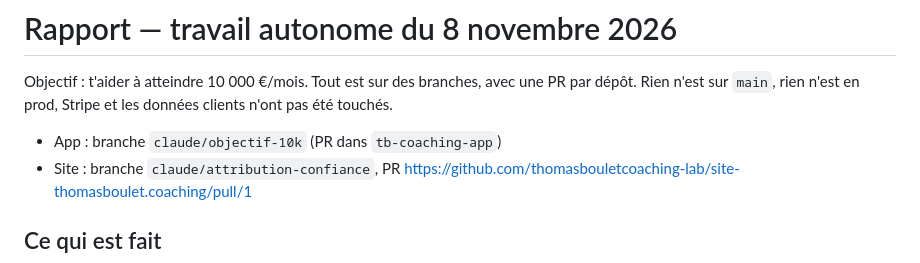
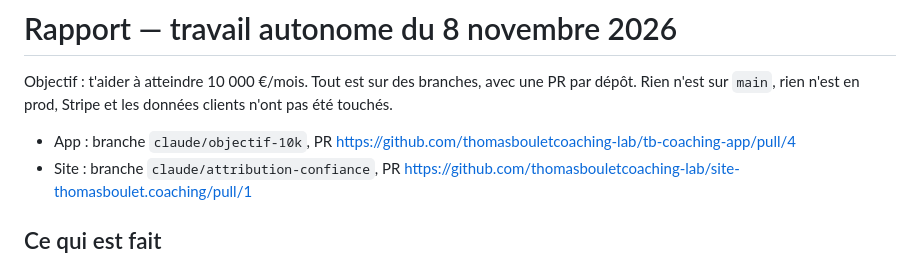
Before and after one commit to thomasbouletcoaching-lab/tb-coaching-app, a Markdown page: REPORT.md, the part around the change. Rendered like a GitHub page.

Commit message:
Rapport : lien de la PR
Co-Authored-By: Claude Opus 5.5 <noreply@anthropic.com>
Claude-Session: https://claude.ai/code/session_01TQrfFG5kB9PuXMBbXDh3KQ

```diff
--- a/REPORT.md
+++ b/REPORT.md
@@ -2,7 +2,7 @@
 
 Objectif : t'aider à atteindre 10 000 €/mois. Tout est sur des branches, avec une PR par dépôt. Rien n'est sur `main`, rien n'est en prod, Stripe et les données clients n'ont pas été touchés.
 
-- App : branche `claude/objectif-10k` (PR dans `tb-coaching-app`)
+- App : branche `claude/objectif-10k`, PR https://github.com/thomasbouletcoaching-lab/tb-coaching-app/pull/4
 - Site : branche `claude/attribution-confiance`, PR https://github.com/thomasbouletcoaching-lab/site-thomasboulet.coaching/pull/1
 
 ## Ce qui est fait
```
